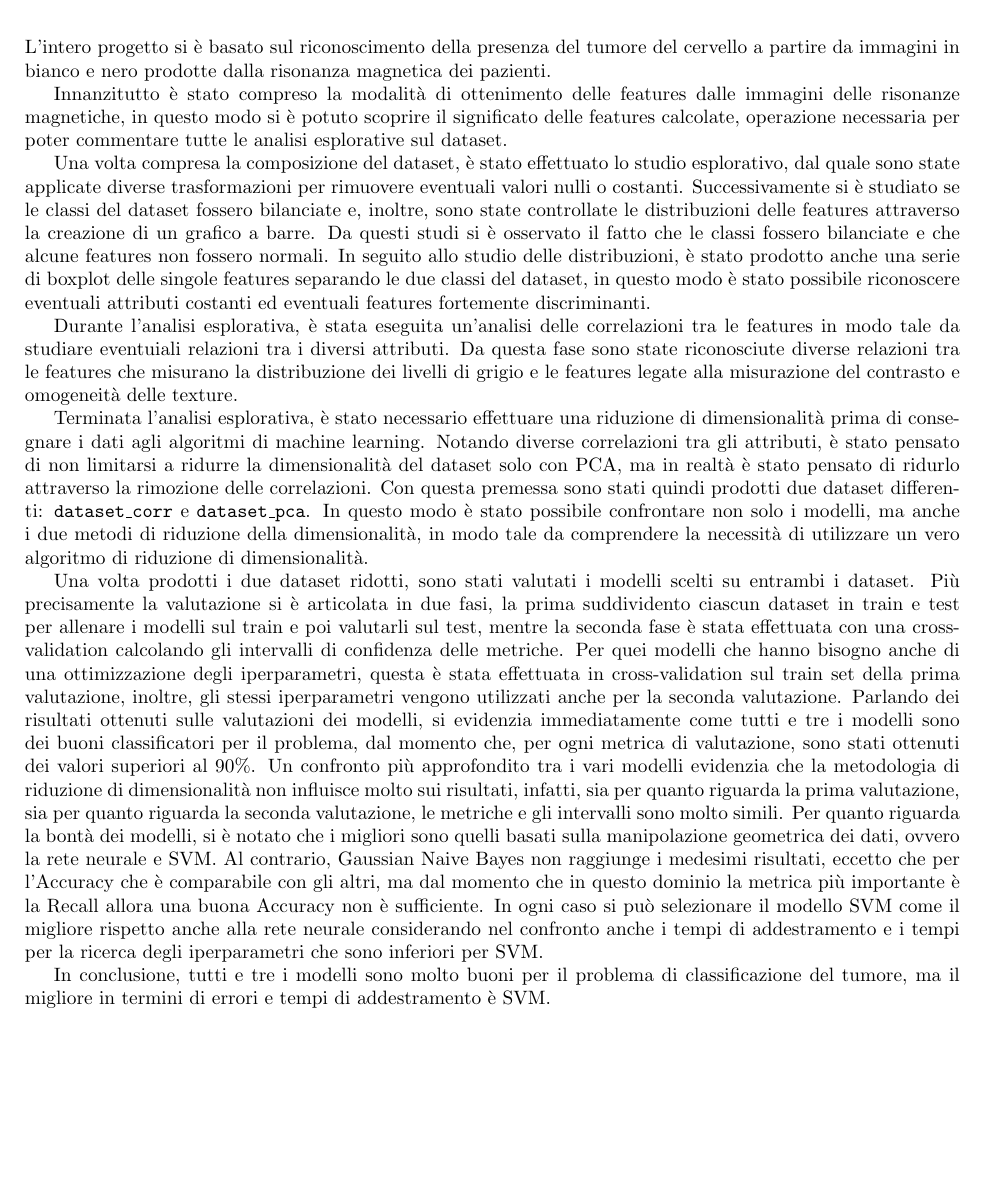
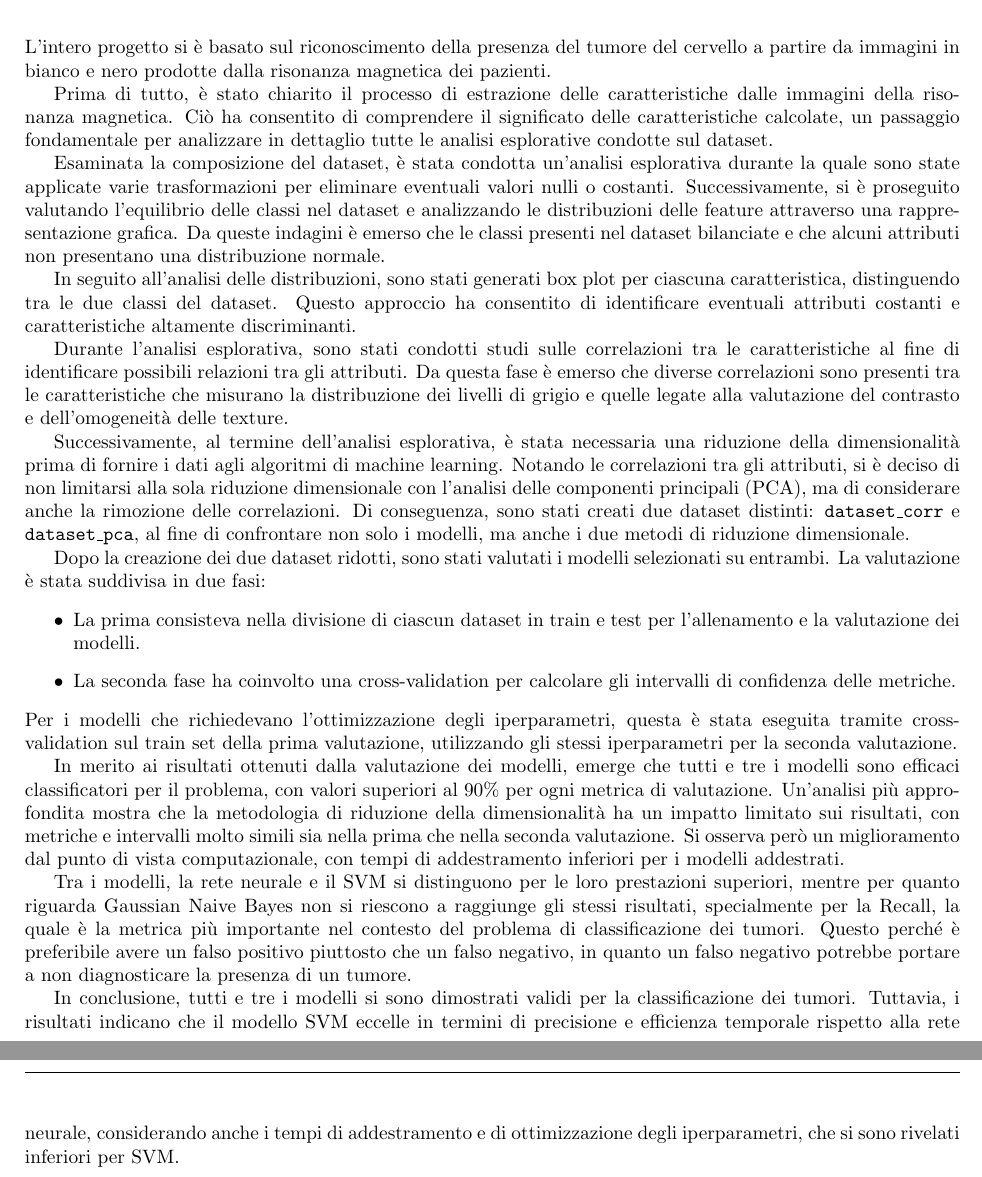
Before and after one commit to Tezze2001/brain-tumor-analysis, a LaTeX document (report/main.tex, which reads report/chapters/conclusioni.tex): part of page 30 of 32 before the commit and two parts of pages 30 and 31 of 33 after it, the two joined at a grey line, cut so that both start at the same text, the shorter picture padded with empty space. Compiled offline with pdfLaTeX.

Commit message:
Conclusioni

```diff
--- a/report/chapters/conclusioni.tex
+++ b/report/chapters/conclusioni.tex
@@ -1,64 +1,71 @@
 \chapter{Conclusioni}
+L'intero progetto si è basato sul riconoscimento della presenza del tumore del
+cervello a partire da immagini in bianco e nero prodotte dalla risonanza
+magnetica dei pazienti.
 
-L'intero progetto si è basato sul riconoscimento della presenza del tumore del
-cervello a partire da immagini in bianco e nero prodotte dalla risonanza magnetica
-dei pazienti.
+Prima di tutto, è stato chiarito il processo di estrazione delle caratteristiche
+dalle immagini della risonanza magnetica. Ciò ha consentito di comprendere il
+significato delle caratteristiche calcolate, un passaggio fondamentale per
+analizzare in dettaglio tutte le analisi esplorative condotte sul dataset.
 
-Innanzitutto è stato compreso la modalità di ottenimento delle features dalle immagini
-delle risonanze magnetiche, in questo modo si è potuto scoprire il significato
-delle features calcolate, operazione necessaria per poter commentare tutte le
-analisi esplorative sul dataset.
+Esaminata la composizione del dataset, è stata condotta un'analisi esplorativa
+durante la quale sono state applicate varie trasformazioni per eliminare
+eventuali valori nulli o costanti. Successivamente, si è proseguito valutando
+l'equilibrio delle classi nel dataset e analizzando le distribuzioni delle
+feature attraverso una rappresentazione grafica. Da queste indagini è emerso che
+le classi presenti nel dataset bilanciate e che alcuni attributi non presentano
+una distribuzione normale.
 
-Una volta compresa la composizione del dataset, è stato effettuato lo studio esplorativo,
-dal quale sono state applicate diverse trasformazioni per rimuovere eventuali valori
-nulli o costanti. Successivamente si è studiato se le classi del dataset
-fossero bilanciate e, inoltre, sono state controllate le distribuzioni delle features
-attraverso la creazione di un grafico a barre. Da questi studi si è osservato il fatto
-che le classi fossero bilanciate e che alcune features non fossero normali.
-In seguito allo studio delle distribuzioni, è stato prodotto anche una serie di
-boxplot delle singole features separando le due classi del dataset, in questo
-modo è stato possibile riconoscere eventuali attributi costanti ed eventuali
-features fortemente discriminanti.
+In seguito all'analisi delle distribuzioni, sono stati generati box plot per
+ciascuna caratteristica, distinguendo tra le due classi del dataset. Questo
+approccio ha consentito di identificare eventuali attributi costanti e
+caratteristiche altamente discriminanti.
 
-Durante l'analisi esplorativa, è stata eseguita un'analisi delle correlazioni
-tra le features in modo tale da studiare eventuiali relazioni tra i diversi attributi.
-Da questa fase sono state riconosciute diverse relazioni tra le features che misurano
-la distribuzione dei livelli di grigio e le features legate alla misurazione del
-contrasto e omogeneità delle texture.
+Durante l'analisi esplorativa, sono stati condotti studi sulle correlazioni tra
+le caratteristiche al fine di identificare possibili relazioni tra gli attributi.
+Da questa fase è emerso che diverse correlazioni sono presenti tra le
+caratteristiche che misurano la distribuzione dei livelli di grigio e quelle
+legate alla valutazione del contrasto e dell'omogeneità delle texture.
 
-Terminata l'analisi esplorativa, è stato necessario effettuare una riduzione di
-dimensionalità prima di consegnare i dati agli algoritmi di machine learning. Notando
-diverse correlazioni tra gli attributi, è stato pensato di non limitarsi a ridurre
-la dimensionalità del dataset solo con PCA, ma in realtà è stato pensato di ridurlo
-attraverso la rimozione delle correlazioni. Con questa premessa sono stati quindi
-prodotti due dataset differenti: \texttt{dataset\_corr} e \texttt{dataset\_pca}.
-In questo modo è stato possibile confrontare non solo i modelli, ma anche i due
-metodi di riduzione della dimensionalità, in modo tale da comprendere la necessità
-di utilizzare un vero algoritmo di riduzione di dimensionalità.
+Successivamente, al termine dell'analisi esplorativa, è stata necessaria una
+riduzione della dimensionalità prima di fornire i dati agli algoritmi di machine
+learning. Notando le correlazioni tra gli attributi, si è deciso di non limitarsi
+alla sola riduzione dimensionale con l'analisi delle componenti principali (PCA),
+ma di considerare anche la rimozione delle correlazioni. Di conseguenza, sono
+stati creati due dataset distinti: \texttt{dataset\_corr} e \texttt{dataset\_pca},
+al fine di confrontare non solo i modelli, ma anche i due metodi di riduzione
+dimensionale.
 
-Una volta prodotti i due dataset ridotti, sono stati valutati i modelli scelti su
-entrambi i dataset. Più precisamente la valutazione si è articolata in due fasi,
-la prima suddividento ciascun dataset in train e test per allenare i modelli sul
-train e poi valutarli sul test, mentre la seconda fase è stata effettuata con una
-cross-validation calcolando gli intervalli di confidenza delle metriche. Per
-quei modelli che hanno bisogno anche di una ottimizzazione degli iperparametri,
-questa è stata effettuata in cross-validation sul train set della prima valutazione,
-inoltre, gli stessi iperparametri vengono utilizzati anche per la seconda valutazione.
-Parlando dei risultati ottenuti sulle valutazioni dei modelli, si evidenzia immediatamente
-come tutti e tre i modelli sono dei buoni classificatori per il problema, dal momento
-che, per ogni metrica di valutazione, sono stati ottenuti dei valori superiori al
-$90\%$.
-Un confronto più approfondito tra i vari modelli evidenzia che la metodologia di riduzione di dimensionalità
-non influisce molto sui risultati, infatti, sia per quanto riguarda la prima valutazione,
-sia per quanto riguarda la seconda valutazione, le metriche e gli intervalli sono
-molto simili. Per quanto riguarda la bontà dei modelli, si è notato che i migliori
-sono quelli basati sulla manipolazione geometrica dei dati, ovvero la rete neurale
-e SVM. Al contrario, Gaussian Naive Bayes non raggiunge i medesimi risultati, eccetto
-che per l'Accuracy che è comparabile con gli altri, ma dal momento che in questo
-dominio la metrica più importante è la Recall allora una buona Accuracy non è
-sufficiente. In ogni caso si può selezionare il modello SVM come il migliore
-rispetto anche alla rete neurale considerando nel confronto anche i tempi di addestramento
-e i tempi per la ricerca degli iperparametri che sono inferiori per SVM.
+Dopo la creazione dei due dataset ridotti, sono stati valutati i modelli
+selezionati su entrambi. La valutazione è stata suddivisa in due fasi:
+\begin{itemize}
+    \item La prima consisteva nella divisione di ciascun dataset in train e test
+          per l'allenamento e la valutazione dei modelli.
+    \item La seconda fase ha coinvolto una cross-validation per calcolare gli
+          intervalli di confidenza delle metriche.
+\end{itemize}
+Per i modelli che richiedevano l'ottimizzazione degli iperparametri, questa è
+stata eseguita tramite cross-validation sul train set della prima valutazione,
+utilizzando gli stessi iperparametri per la seconda valutazione.
 
-In conclusione, tutti e tre i modelli sono molto buoni per il problema di classificazione
-del tumore, ma il migliore in termini di errori e tempi di addestramento è SVM.
+In merito ai risultati ottenuti dalla valutazione dei modelli, emerge che tutti
+e tre i modelli sono efficaci classificatori per il problema, con valori
+superiori al $90\%$ per ogni metrica di valutazione. Un'analisi più approfondita
+mostra che la metodologia di riduzione della dimensionalità ha un impatto
+limitato sui risultati, con metriche e intervalli molto simili sia nella prima
+che nella seconda valutazione. Si osserva però un miglioramento dal punto di
+vista computazionale, con tempi di addestramento inferiori per i modelli addestrati.
+
+Tra i modelli, la rete neurale e il SVM si distinguono per le loro prestazioni
+superiori, mentre per quanto riguarda Gaussian Naive Bayes non si riescono a
+raggiunge gli stessi risultati, specialmente per la Recall, la quale è la metrica
+più importante nel contesto del problema di classificazione dei tumori. Questo
+perché è preferibile avere un falso positivo piuttosto che un falso negativo,
+in quanto un falso negativo potrebbe portare a non diagnosticare la presenza di
+un tumore.
+
+In conclusione, tutti e tre i modelli si sono dimostrati validi per la
+classificazione dei tumori. Tuttavia, i risultati indicano che il modello SVM
+eccelle in termini di precisione e efficienza temporale rispetto alla rete
+neurale, considerando anche i tempi di addestramento e di ottimizzazione degli
+iperparametri, che si sono rivelati inferiori per SVM.
```
